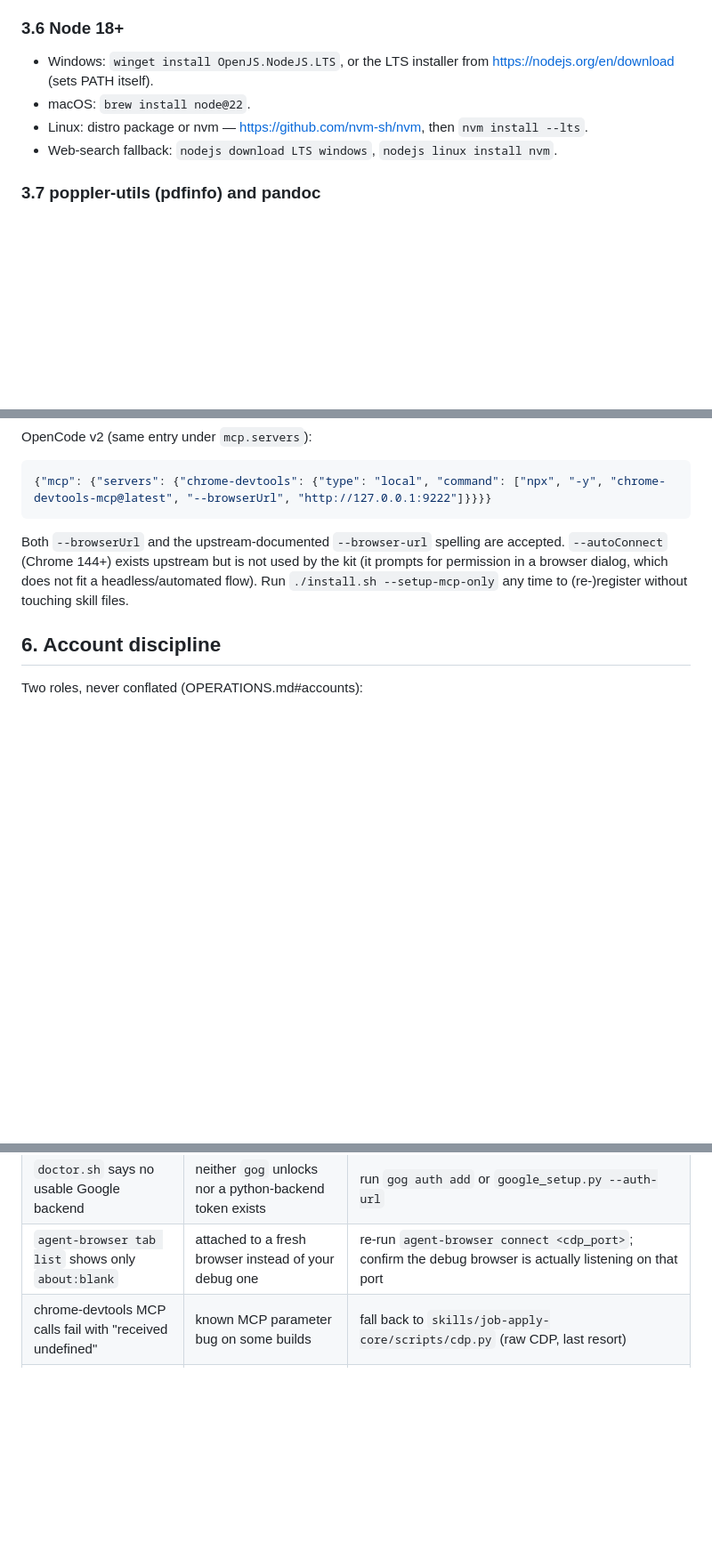
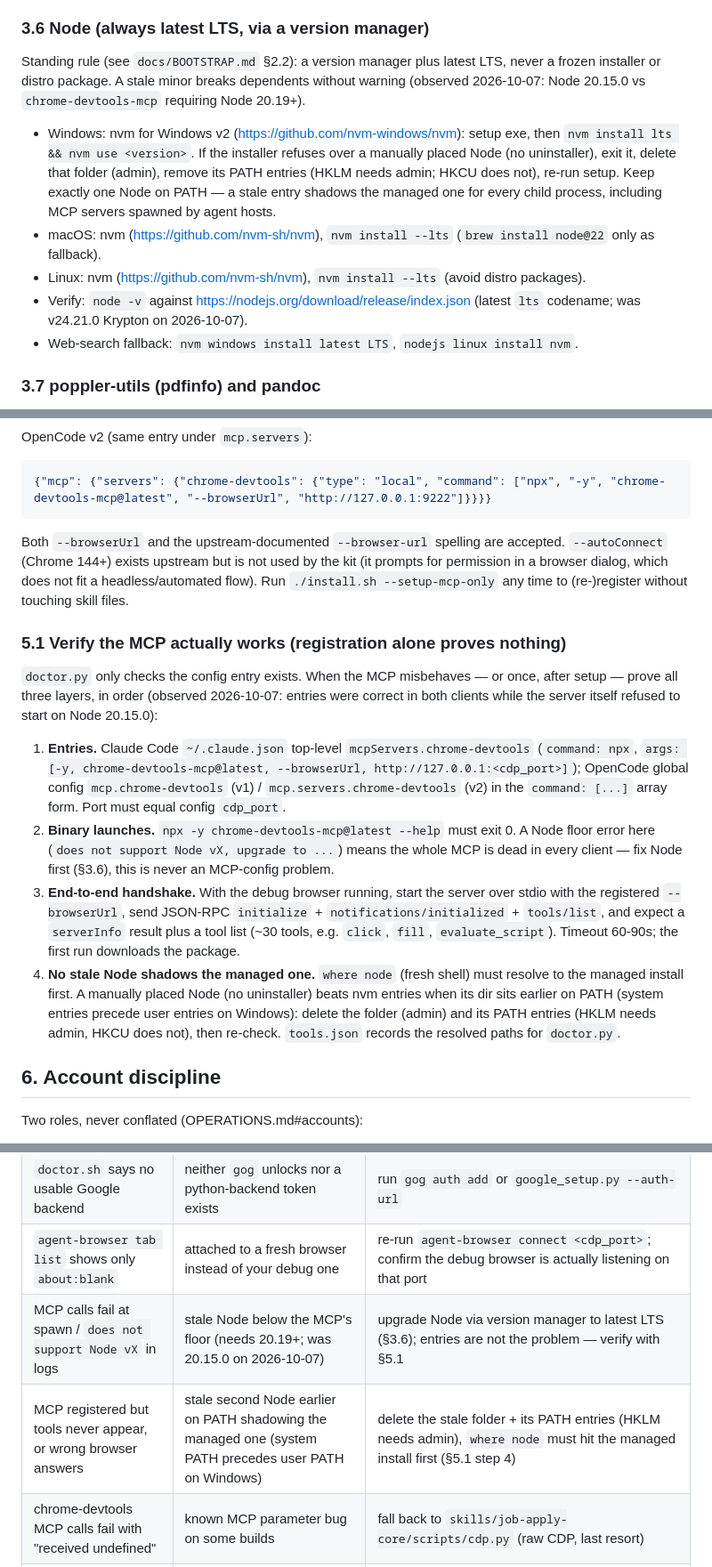
Before and after one commit to MS-Jahan/job-apply-kit, a Markdown page: docs/EXTERNAL_TOOLS.md, 3 parts joined by grey strips. Shown at 89% size. Rendered like a GitHub page; blank space fills up the shorter version.

Commit message:
Update Node installation instructions to recommend using the latest LTS via a version manager

```diff
--- a/docs/EXTERNAL_TOOLS.md
+++ b/docs/EXTERNAL_TOOLS.md
@@ -159,14 +159,24 @@ https://github.com/vercel-labs/agent-browser.
 - Then: `python3 -m pip install -r requirements.txt`.
 - Web-search fallback: `site:python.org downloads windows`, `python macos homebrew install`.
 
-### 3.6 Node 18+
+### 3.6 Node (always latest LTS, via a version manager)
 
-- Windows: `winget install OpenJS.NodeJS.LTS`, or the LTS installer from
-  https://nodejs.org/en/download (sets PATH itself).
-- macOS: `brew install node@22`.
-- Linux: distro package or nvm — https://github.com/nvm-sh/nvm, then
-  `nvm install --lts`.
-- Web-search fallback: `nodejs download LTS windows`, `nodejs linux install nvm`.
+Standing rule (see `docs/BOOTSTRAP.md` §2.2): a version manager plus latest LTS, never a
+frozen installer or distro package. A stale minor breaks dependents without warning
+(observed 2026-10-07: Node 20.15.0 vs `chrome-devtools-mcp` requiring Node 20.19+).
+
+- Windows: nvm for Windows v2 (https://github.com/nvm-windows/nvm):
+  setup exe, then `nvm install lts && nvm use <version>`. If the installer refuses
+  over a manually placed Node (no uninstaller), exit it, delete that folder (admin),
+  remove its PATH entries (HKLM needs admin; HKCU does not), re-run setup. Keep exactly
+  one Node on PATH — a stale entry shadows the managed one for every child process,
+  including MCP servers spawned by agent hosts.
+- macOS: nvm (https://github.com/nvm-sh/nvm), `nvm install --lts` (`brew install node@22`
+  only as fallback).
+- Linux: nvm (https://github.com/nvm-sh/nvm), `nvm install --lts` (avoid distro packages).
+- Verify: `node -v` against https://nodejs.org/download/release/index.json (latest `lts`
+  codename; was v24.21.0 Krypton on 2026-10-07).
+- Web-search fallback: `nvm windows install latest LTS`, `nodejs linux install nvm`.
 
 ### 3.7 poppler-utils (pdfinfo) and pandoc
 
@@ -330,6 +340,31 @@ Both `--browserUrl` and the upstream-documented `--browser-url` spelling are acc
 dialog, which does not fit a headless/automated flow). Run `./install.sh --setup-mcp-only` any time to
 (re-)register without touching skill files.
 
+### 5.1 Verify the MCP actually works (registration alone proves nothing)
+
+`doctor.py` only checks the config entry exists. When the MCP misbehaves — or once, after setup —
+prove all three layers, in order (observed 2026-10-07: entries were correct in both clients
+while the server itself refused to start on Node 20.15.0):
+
+1. **Entries.** Claude Code `~/.claude.json` top-level `mcpServers.chrome-devtools`
+   (`command: npx`, `args: [-y, chrome-devtools-mcp@latest, --browserUrl,
+   http://127.0.0.1:<cdp_port>]`); OpenCode global config `mcp.chrome-devtools`
+   (v1) / `mcp.servers.chrome-devtools` (v2) in the `command: [...]` array form.
+   Port must equal config `cdp_port`.
+2. **Binary launches.** `npx -y chrome-devtools-mcp@latest --help` must exit 0. A Node
+   floor error here (`does not support Node vX, upgrade to ...`) means the whole MCP is
+   dead in every client — fix Node first (§3.6), this is never an MCP-config problem.
+3. **End-to-end handshake.** With the debug browser running, start the server over stdio
+   with the registered `--browserUrl`, send JSON-RPC `initialize` +
+   `notifications/initialized` + `tools/list`, and expect a `serverInfo` result plus a
+   tool list (~30 tools, e.g. `click`, `fill`, `evaluate_script`). Timeout 60-90s; the
+   first run downloads the package.
+4. **No stale Node shadows the managed one.** `where node` (fresh shell) must resolve to
+   the managed install first. A manually placed Node (no uninstaller) beats nvm entries
+   when its dir sits earlier on PATH (system entries precede user entries on Windows):
+   delete the folder (admin) and its PATH entries (HKLM needs admin, HKCU does not),
+   then re-check. `tools.json` records the resolved paths for `doctor.py`.
+
 ## 6. Account discipline
 
 Two roles, never conflated (OPERATIONS.md#accounts):
@@ -364,6 +399,8 @@ exception — not a general license to submit things.
 | `gog auth list` fails with a keyring/decrypt error | keyring locked or password unavailable in this shell | `gog auth keyring`, or use `GOG_ACCESS_TOKEN` for this session |
 | `doctor.sh` says no usable Google backend | neither `gog` unlocks nor a python-backend token exists | run `gog auth add` or `google_setup.py --auth-url` |
 | `agent-browser tab list` shows only `about:blank` | attached to a fresh browser instead of your debug one | re-run `agent-browser connect <cdp_port>`; confirm the debug browser is actually listening on that port |
+| MCP calls fail at spawn / `does not support Node vX` in logs | stale Node below the MCP's floor (needs 20.19+; was 20.15.0 on 2026-10-07) | upgrade Node via version manager to latest LTS (§3.6); entries are not the problem — verify with §5.1 |
+| MCP registered but tools never appear, or wrong browser answers | stale second Node earlier on PATH shadowing the managed one (system PATH precedes user PATH on Windows) | delete the stale folder + its PATH entries (HKLM needs admin), `where node` must hit the managed install first (§5.1 step 4) |
 | chrome-devtools MCP calls fail with "received undefined" | known MCP parameter bug on some builds | fall back to `skills/job-apply-core/scripts/cdp.py` (raw CDP, last resort) |
 | Sheet row lands in the wrong columns | a hand-rolled append instead of `sheet_append.py` | always use `python3 skills/job-apply-core/scripts/sheet_append.py append '<json-row>'` |
 | A phone number or formula-looking cell shows `#ERROR!` in the tracker sheet | a write that used `USER_ENTERED` instead of `RAW` | shouldn't happen through this kit's scripts (they always write RAW); if you wrote the cell by hand, re-enter it as text |
```
Also changed, not shown: other parts of docs/EXTERNAL_TOOLS.md (+2 -2 lines), docs/BOOTSTRAP.md (+26 -11 lines).
